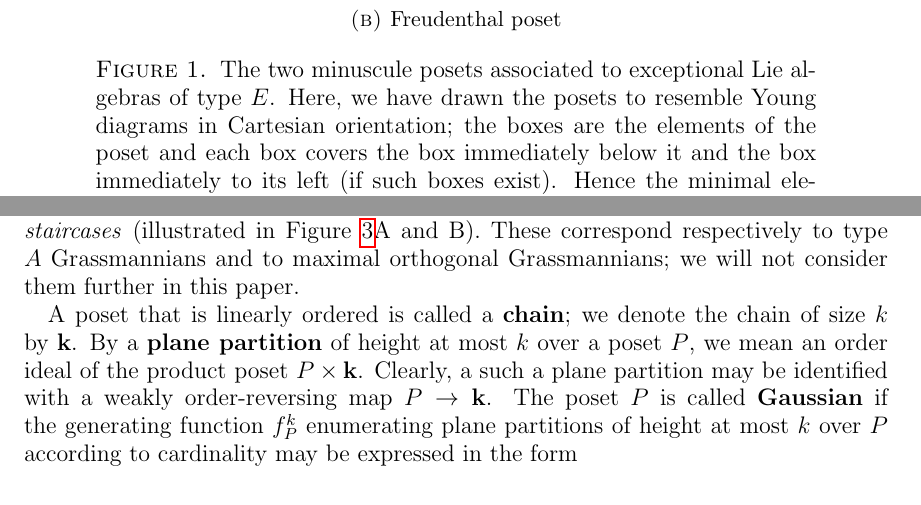
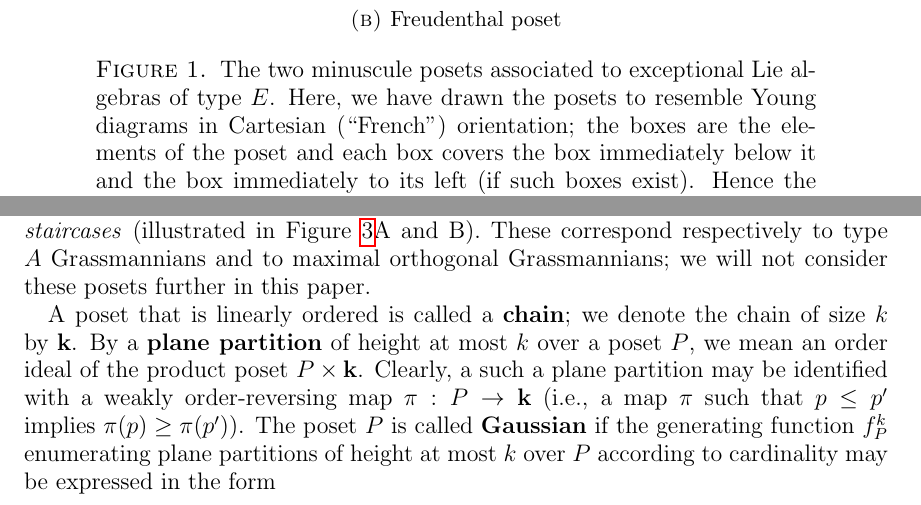
Before and after one commit to dogestoyevsky/ExceptionalPlanePartitions, a LaTeX paper (exceptionals3.tex): two parts of pages 3 and 5 of 27, joined at a grey line, cut so that both start at the same text. Compiled offline with pdfLaTeX.

Commit message:
more little edits to section 2

```diff
--- a/exceptionals3.tex
+++ b/exceptionals3.tex
@@ -207,7 +207,7 @@ Let $P$ be one of the two minuscule posets associated to an exceptional Lie alge
 		\ydiagram{8+1,8+1,8+1,7+2,4+5,4+5,4+3,3+3,6}
 		\caption{Freudenthal poset}
 	\end{subfigure}
-\caption{The two minuscule posets associated to exceptional Lie algebras of type $E$. Here, we have drawn the posets to resemble Young diagrams in Cartesian orientation; the boxes are the elements of the poset and each box covers the box immediately below it and the box immediately to its left (if such boxes exist). Hence the minimal element of each poset is the box at the far left of the bottom row.
+\caption{The two minuscule posets associated to exceptional Lie algebras of type $E$. Here, we have drawn the posets to resemble Young diagrams in Cartesian (``French'') orientation; the boxes are the elements of the poset and each box covers the box immediately below it and the box immediately to its left (if such boxes exist). Hence the minimal element of each poset is the box at the far left of the bottom row.
  The Cayley-Moufang poset is associated to $E_6$, while the Freudenthal poset is associated to $E_7$. (There is no minuscule poset associated to $E_8$.)}
 \label{fig:min_poset_E}
 \end{figure}
@@ -330,9 +330,9 @@ For each minuscule simple root $\delta$, there is an associated {\bf minuscule p
 
 Alternatively, one may obtain the minuscule posets via the geometry of certain generalized flag varieties. If ${\sf P}_\delta \supset {\sf B_+}$ denotes the maximal parabolic subgroup of ${\sf G}$ associated to the minuscule simple root $\delta$, then the space $X = {\sf G} / {\sf P}_\delta$ is called a {\bf minuscule variety}. The minuscule varieties are smooth projective varieties with various nice geometric properties (cf.,~e.g.,~\cite{Billey.Lakshmibai} for details). The natural action of the Borel subgroup ${\sf B}_+$ on $X$ has finitely-many orbits, whose Zariski closures are the {\bf Schubert varieties}. Given two Schubert varieties in $X$, it is known that they are either disjoint or else one is a subset of the other. Indeed the poset $Y_X$ of Schubert varieties of $X$ with respect to inclusion is a distributive lattice and its corresponding poset of join irreducibles is isomorphic to the minuscule poset $P_\delta$ for the minuscule simple root $\delta$, as constructed above.
 
-The minuscule posets are completely classified. We illustrate them here in Figures~\ref{fig:min_poset_E} and \ref{fig:min_poset}. Our focus will be on the {\bf propellers}, the {\bf Cayley-Moufang poset}, and the {\bf Freudenthal poset} as shown in Figures~\ref{fig:min_poset}C, \ref{fig:min_poset_E}A, and \ref{fig:min_poset_E}B, respectively. The propeller with $k$ elements ($k \geq 6$) is associated to the minuscule node that is not adjacent to the trivalent node in the $D_{\frac{k+2}{2}}$ Dynkin diagram, the Cayley-Moufang poset is associated to the unique minuscule simple root for $E_6$, and the Freudenthal poset is associated to the unique minuscule simple root for $E_7$ (cf.\ Figure~\ref{fig:minuscule}). The corresponding minuscule varieties are, respectively, even-dimensional quadric hypersurfaces, the octonionic projective plane (or Cayley-Moufang plane), and the Freudenthal variety. The remaining minuscule roots yield minuscule posets that are \emph{rectangles} or \emph{shifted staircases} (illustrated in Figure~\ref{fig:min_poset}A and B). These correspond respectively to type $A$ Grassmannians and to maximal orthogonal Grassmannians; we will not consider them further in this paper.
+The minuscule posets are completely classified. We illustrate them here in Figures~\ref{fig:min_poset_E} and \ref{fig:min_poset}. Our focus will be on the {\bf propellers}, the {\bf Cayley-Moufang poset}, and the {\bf Freudenthal poset} as shown in Figures~\ref{fig:min_poset}C, \ref{fig:min_poset_E}A, and \ref{fig:min_poset_E}B, respectively. The propeller with $k$ elements ($k \geq 6$) is associated to the minuscule node that is not adjacent to the trivalent node in the $D_{\frac{k+2}{2}}$ Dynkin diagram, the Cayley-Moufang poset is associated to the unique minuscule simple root for $E_6$, and the Freudenthal poset is associated to the unique minuscule simple root for $E_7$ (cf.\ Figure~\ref{fig:minuscule}). The corresponding minuscule varieties are, respectively, even-dimensional quadric hypersurfaces, the octonionic projective plane (or Cayley-Moufang plane), and the Freudenthal variety. The remaining minuscule roots yield minuscule posets that are \emph{rectangles} or \emph{shifted staircases} (illustrated in Figure~\ref{fig:min_poset}A and B). These correspond respectively to type $A$ Grassmannians and to maximal orthogonal Grassmannians; we will not consider these posets further in this paper.
 
-A poset that is linearly ordered is called a {\bf chain}; we denote the chain of size $k$ by $\mathbf{k}$. By a {\bf plane partition} of height at most $k$ over a poset $P$, we mean an order ideal of the product poset $P \times \mathbf{k}$.  Clearly, a such a plane partition may be identified with a weakly order-reversing map $P \to \mathbf{k}$. The poset $P$ is called {\bf Gaussian} if the generating function $f_P^k$ enumerating plane partitions of height at most $k$ over $P$ according to cardinality may be expressed in the form
+A poset that is linearly ordered is called a {\bf chain}; we denote the chain of size $k$ by $\mathbf{k}$. By a {\bf plane partition} of height at most $k$ over a poset $P$, we mean an order ideal of the product poset $P \times \mathbf{k}$.  Clearly, a such a plane partition may be identified with a weakly order-reversing map $\pi : P \to \mathbf{k}$ (i.e., a map $\pi$ such that $p \leq p'$ implies $\pi(p) \geq \pi(p')$). The poset $P$ is called {\bf Gaussian} if the generating function $f_P^k$ enumerating plane partitions of height at most $k$ over $P$ according to cardinality may be expressed in the form
 \[
 \frac{(1 - x^{h_1 + m})(1 - x^{h_2 + m})\cdots(1 - x^{h_t + m})}{(1 - x^{h_1})(1 - x^{h_2})\cdots(1 - x^{h_t})},
 \]
```
Also changed, not shown: exceptionals3.pdf, 3 other files.
